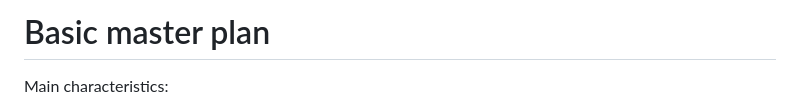
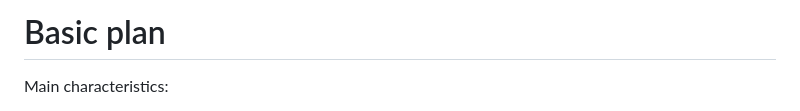
Before and after one commit to Danuk77/Harmony, a Markdown page: Plans/v0.md, the part around the change. Rendered like a GitHub page.

Commit message:
"master" was a bit pretentious lol

```diff
--- a/Plans/v0.md
+++ b/Plans/v0.md
@@ -1,4 +1,4 @@
-# Basic master plan
+# Basic plan
 
 Main characteristics:
 
```
